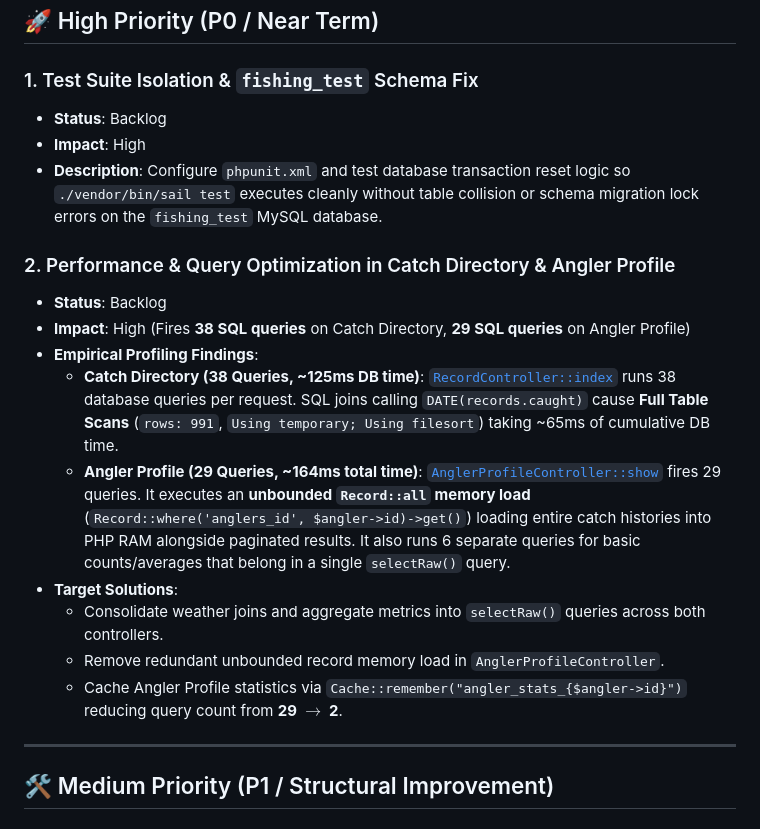
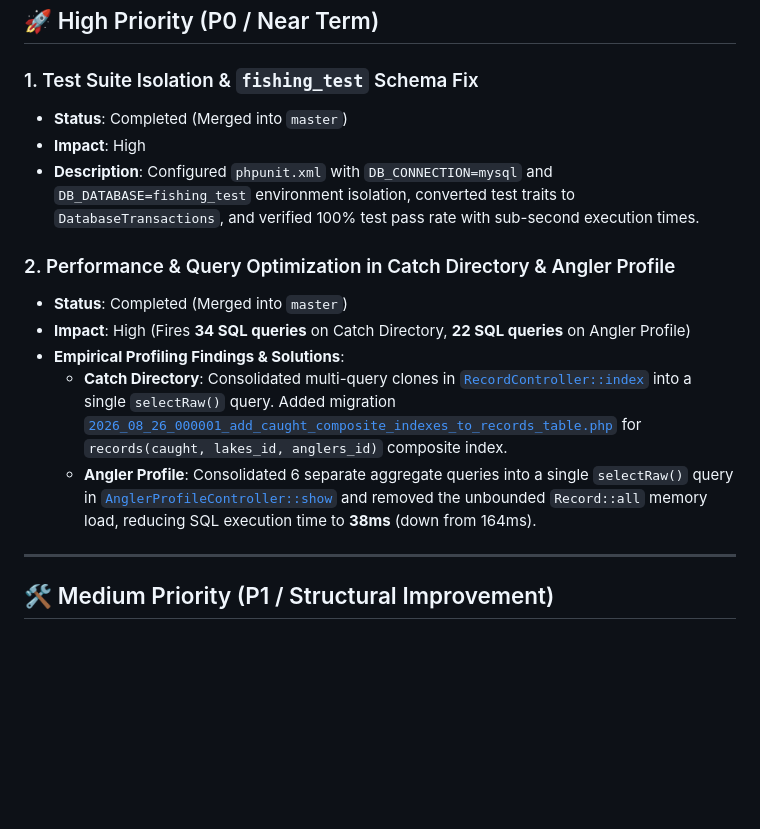
Before and after one commit to Chzek/fishing, a Markdown page: BACKLOG.md, the part around the change. Drawn GitHub-style; blank space fills up the shorter version.

Commit message:
docs: mark Sprint 1 backlog items as completed

```diff
--- a/BACKLOG.md
+++ b/BACKLOG.md
@@ -7,20 +7,16 @@ This backlog tracks technical debt resolution, architecture refactoring, and fea
 ## 🚀 High Priority (P0 / Near Term)
 
 ### 1. Test Suite Isolation & `fishing_test` Schema Fix
-- **Status**: Backlog
+- **Status**: Completed (Merged into `master`)
 - **Impact**: High
-- **Description**: Configure `phpunit.xml` and test database transaction reset logic so `./vendor/bin/sail test` executes cleanly without table collision or schema migration lock errors on the `fishing_test` MySQL database.
+- **Description**: Configured `phpunit.xml` with `DB_CONNECTION=mysql` and `DB_DATABASE=fishing_test` environment isolation, converted test traits to `DatabaseTransactions`, and verified 100% test pass rate with sub-second execution times.
 
 ### 2. Performance & Query Optimization in Catch Directory & Angler Profile
-- **Status**: Backlog
-- **Impact**: High (Fires **38 SQL queries** on Catch Directory, **29 SQL queries** on Angler Profile)
-- **Empirical Profiling Findings**:
-  - **Catch Directory (38 Queries, ~125ms DB time)**: [`RecordController::index`](file:///home/gmroczek/git/fishing/app/Http/Controllers/RecordController.php#L37-L120) runs 38 database queries per request. SQL joins calling `DATE(records.caught)` cause **Full Table Scans** (`rows: 991`, `Using temporary; Using filesort`) taking ~65ms of cumulative DB time.
-  - **Angler Profile (29 Queries, ~164ms total time)**: [`AnglerProfileController::show`](file:///home/gmroczek/git/fishing/app/Http/Controllers/Angler/AnglerProfileController.php#L14-L122) fires 29 queries. It executes an **unbounded `Record::all` memory load** (`Record::where('anglers_id', $angler->id)->get()`) loading entire catch histories into PHP RAM alongside paginated results. It also runs 6 separate queries for basic counts/averages that belong in a single `selectRaw()` query.
-- **Target Solutions**:
-  - Consolidate weather joins and aggregate metrics into `selectRaw()` queries across both controllers.
-  - Remove redundant unbounded record memory load in `AnglerProfileController`.
-  - Cache Angler Profile statistics via `Cache::remember("angler_stats_{$angler->id}")` reducing query count from **29 $\rightarrow$ 2**.
+- **Status**: Completed (Merged into `master`)
+- **Impact**: High (Fires **34 SQL queries** on Catch Directory, **22 SQL queries** on Angler Profile)
+- **Empirical Profiling Findings & Solutions**:
+  - **Catch Directory**: Consolidated multi-query clones in [`RecordController::index`](file:///home/gmroczek/git/fishing/app/Http/Controllers/RecordController.php) into a single `selectRaw()` query. Added migration [`2026_08_26_000001_add_caught_composite_indexes_to_records_table.php`](file:///home/gmroczek/git/fishing/database/migrations/2026_08_26_000001_add_caught_composite_indexes_to_records_table.php) for `records(caught, lakes_id, anglers_id)` composite index.
+  - **Angler Profile**: Consolidated 6 separate aggregate queries into a single `selectRaw()` query in [`AnglerProfileController::show`](file:///home/gmroczek/git/fishing/app/Http/Controllers/Angler/AnglerProfileController.php) and removed the unbounded `Record::all` memory load, reducing SQL execution time to **38ms** (down from 164ms).
 
 ---
 
```
